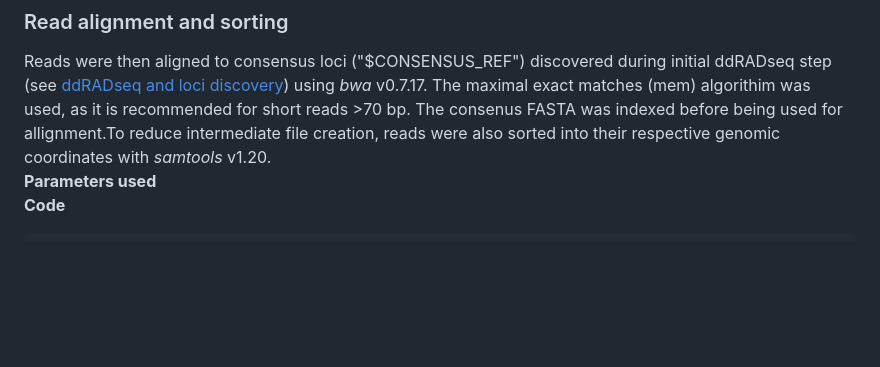
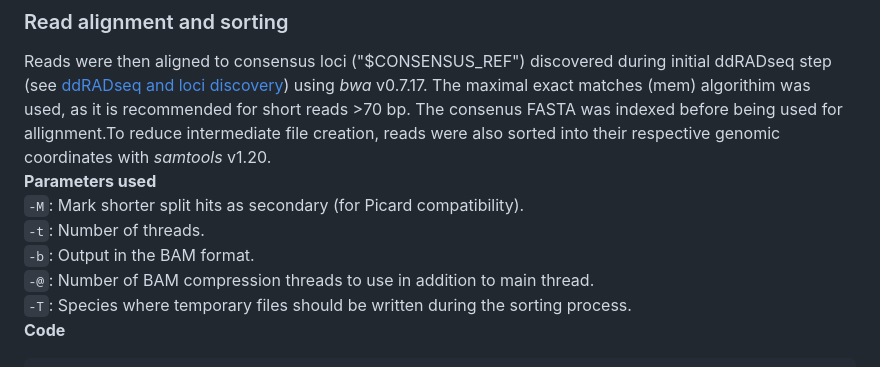
Before and after one commit to joshlesicar/doris_fine_scale, a Markdown page: 2_data_processing_read_mapping_and_variant_calling.md, the part around the change. GitHub-like rendering; blank space fills up the shorter version.

Commit message:
Added parameters for bwa and samtools.

````diff
--- a/2_data_processing_read_mapping_and_variant_calling.md
+++ b/2_data_processing_read_mapping_and_variant_calling.md
@@ -88,6 +88,11 @@ Reads were then aligned to consensus loci ("$CONSENSUS_REF") discovered during i
 using *bwa* v0.7.17. The maximal exact matches (mem) algorithim was used, as it is recommended for short reads >70 bp. The consenus FASTA was indexed before being used for allignment.To reduce intermediate file creation, reads were also sorted into their
 respective genomic coordinates with *samtools* v1.20.
 **Parameters used**
+```-M```: Mark shorter split hits as secondary (for Picard compatibility).
+```-t```: Number of threads.
+```-b```: Output in the BAM format.
+```-@```: Number of BAM compression threads to use in addition to main thread.
+```-T```: Species where temporary files should be written during the sorting process.
 **Code**
 ```bash
 cd $CONSENSUS_REF
````
